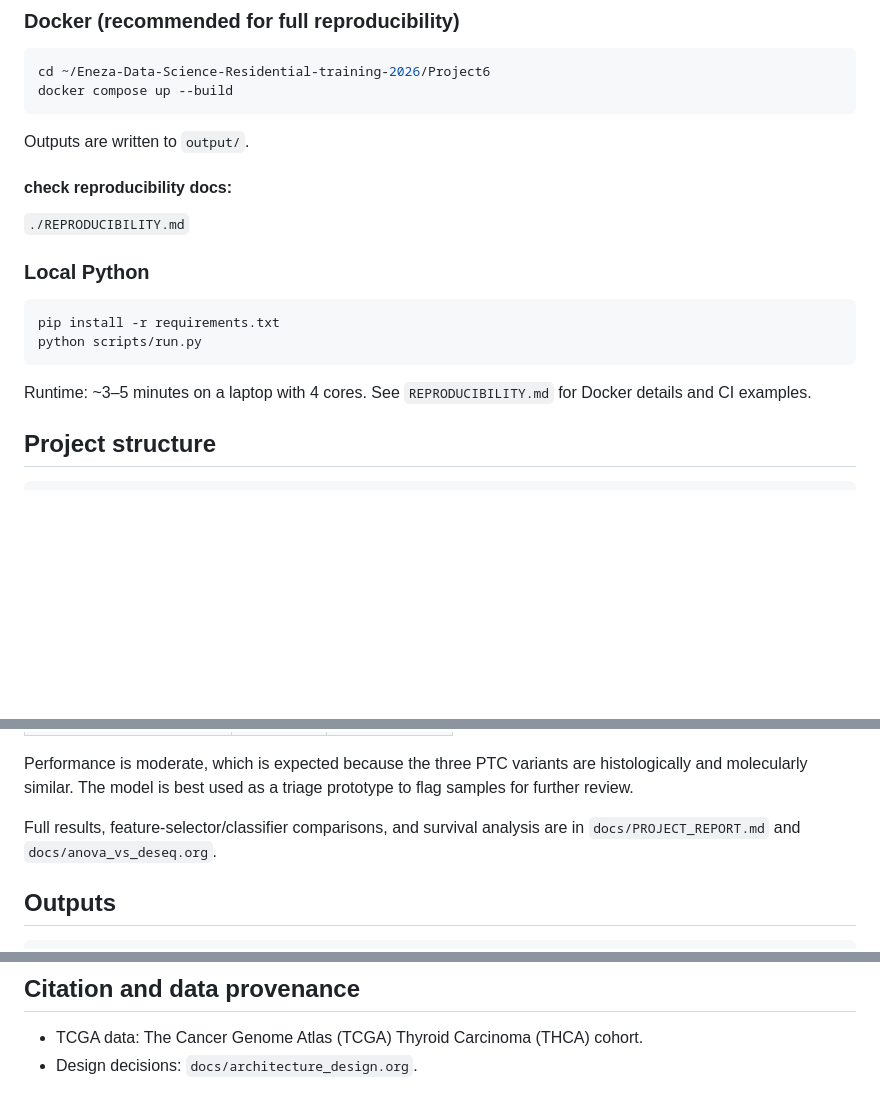
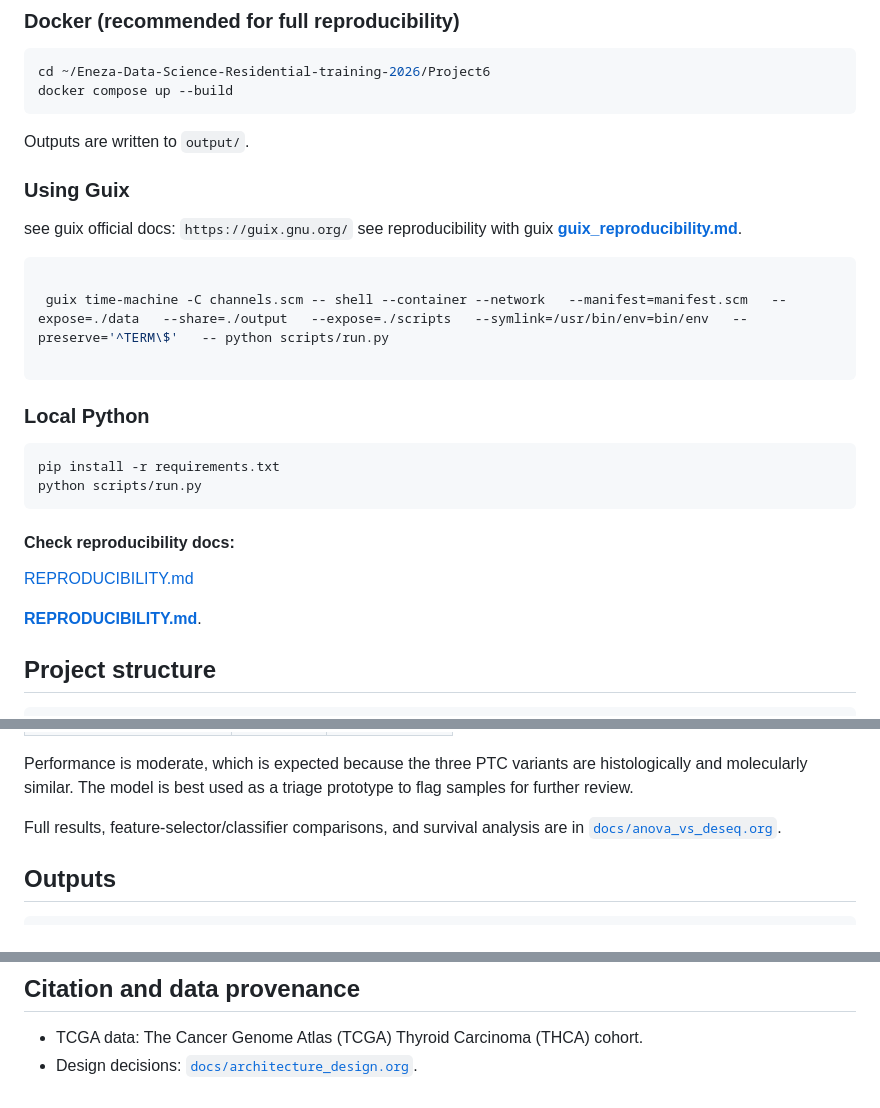
Before and after one commit to Alexanderlacuna/Eneza-Data-Science-Residential-training-2026, a Markdown page: Project6/README.md, 3 parts joined by grey strips. GitHub-like rendering; blank space fills up the shorter version.

````diff
--- a/Project6/README.md
+++ b/Project6/README.md
@@ -36,9 +36,19 @@ docker compose up --build
 
 Outputs are written to `output/`.
 
-####  check reproducibility docs:
 
-`./REPRODUCIBILITY.md`
+### Using Guix
+
+see guix official docs:
+`https://guix.gnu.org/`
+see reproducibility with guix
+**[guix_reproducibility.md](guix_reproducibility.md)**.
+
+```bash
+
+ guix time-machine -C channels.scm -- shell --container --network   --manifest=manifest.scm   --expose=./data   --share=./output   --expose=./scripts   --symlink=/usr/bin/env=bin/env   --preserve='^TERM\$'   -- python scripts/run.py
+
+```
 
 ### Local Python
 
@@ -47,9 +57,12 @@ pip install -r requirements.txt
 python scripts/run.py
 ```
 
-Runtime: ~3–5 minutes on a laptop with 4 cores. See `REPRODUCIBILITY.md` for
-Docker details and CI examples.
 
+####  Check reproducibility docs:
+
+[REPRODUCIBILITY.md](REPRODUCIBILITY.md)
+
+**[REPRODUCIBILITY.md](REPRODUCIBILITY.md)**.
 ## Project structure
 
 ```text
@@ -113,7 +126,7 @@ histologically and molecularly similar. The model is best used as a triage
 prototype to flag samples for further review.
 
 Full results, feature-selector/classifier comparisons, and survival analysis
-are in `docs/PROJECT_REPORT.md` and `docs/anova_vs_deseq.org`.
+are in [`docs/anova_vs_deseq.org`](docs/anova_vs_deseq.org).
 
 ## Outputs
 
@@ -142,4 +155,4 @@ To change the model or feature count, edit the `Config` object in
 ## Citation and data provenance
 
 - TCGA data: The Cancer Genome Atlas (TCGA) Thyroid Carcinoma (THCA) cohort.
-- Design decisions: `docs/architecture_design.org`.
+- Design decisions: [`docs/architecture_design.org`](docs/architecture_design.org).
````
Also changed, not shown: Project6/REPRODUCIBILITY.md (+104 -105 lines).
